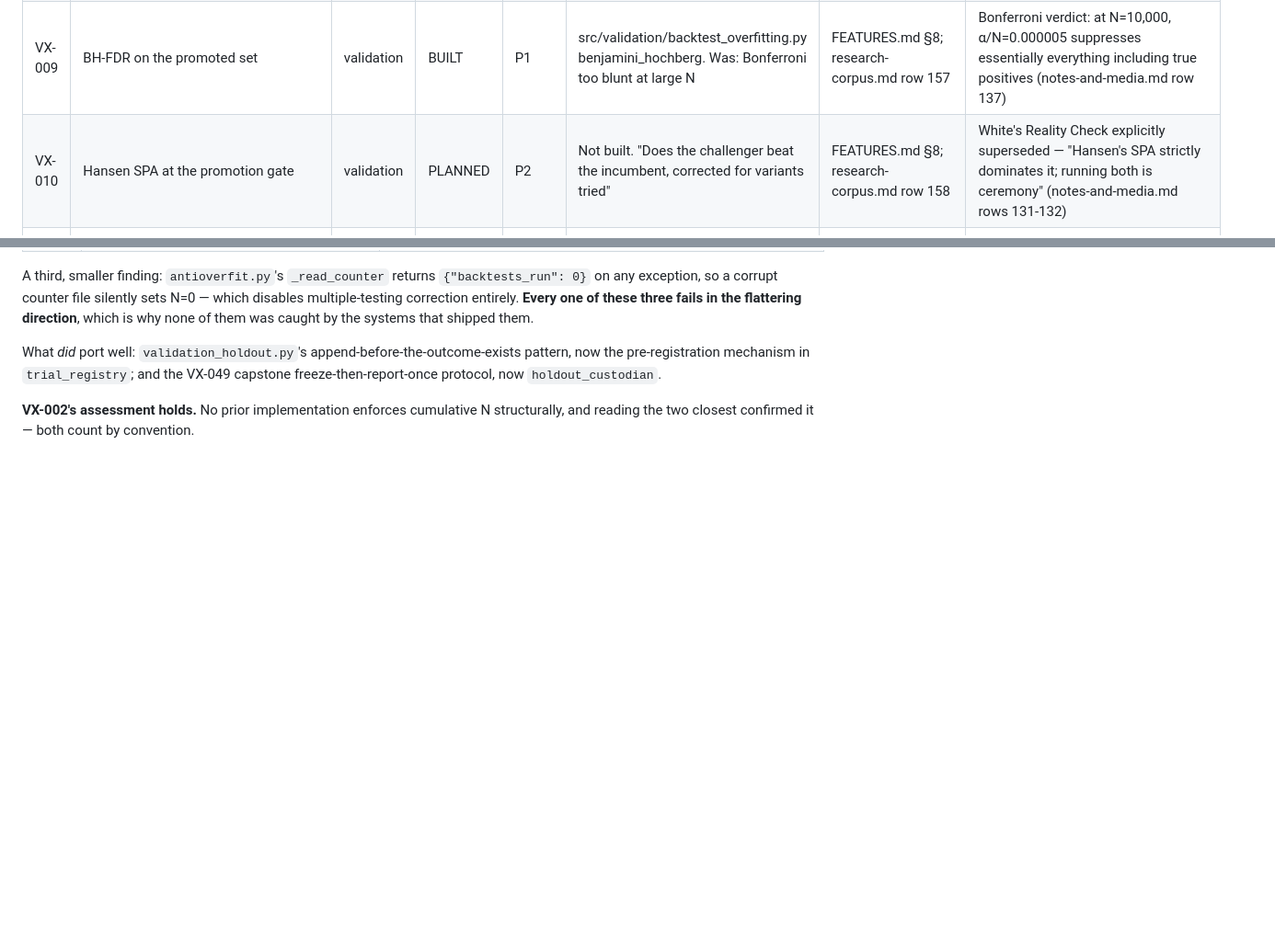
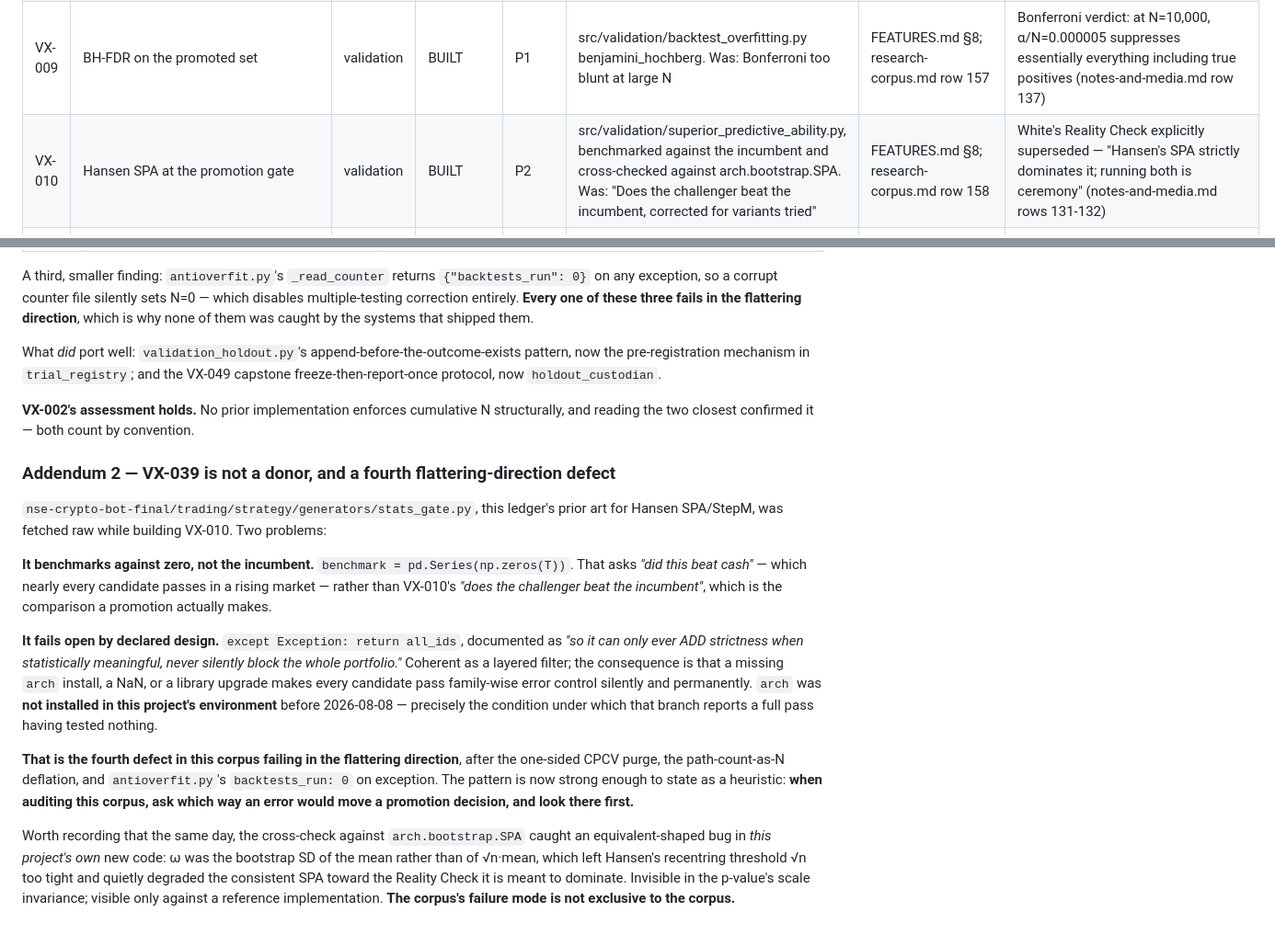
Before and after one commit to ajithd747-dotcom/research, a Markdown page: ledger/merged/risk-execution-validation.md, 2 parts joined by grey strips. Shown at 92% size. Drawn GitHub-style; blank space fills up the shorter version.

Commit message:
Mark VX-010 BUILT; record VX-039 as not-a-donor and a fourth flattering defect
nse-crypto-bot-final's stats_gate.py benchmarks against a zero-return series rather
than the incumbent, and fails open by declared design (except Exception: return
all_ids), so a missing arch install makes every candidate pass family-wise error
control silently. arch was not installed in this environment before today.

Fourth defect in this corpus failing in the flattering direction, after the
one-sided CPCV purge, path-count-as-N deflation, and antioverfit.py's N=0. Stated
as a heuristic for future audits: ask which way an error moves a promotion decision
and look there first.

Also recorded that the arch cross-check caught the same shape of bug in this
project's own new SPA code - omega missing a sqrt(n), which left Hansen's recentring
threshold too tight and degraded consistent SPA toward Reality Check. The corpus's
failure mode is not exclusive to the corpus.

Co-Authored-By: Claude Opus 5 (1M context) <noreply@anthropic.com>
Claude-Session: https://claude.ai/code/session_012zz8NMffbQZ5rJKttzXL1s

```diff
--- a/ledger/merged/risk-execution-validation.md
+++ b/ledger/merged/risk-execution-validation.md
@@ -356,7 +356,7 @@ each names a mechanism the postmortem shows failing on this project's own prior
 | VX-007 | CPCV harness | validation | BUILT | P1 | src/validation/promotion_gate.py (composed CPCV harness). Was: "Finalists only — combinatorics explode" | FEATURES.md §8; research-corpus.md row 153 | See VX-004/VX-043/VX-044 prior-art |
 | VX-008 | PBO / CSCV | validation | BUILT | P1 | src/validation/backtest_overfitting.py probability_of_backtest_overfitting. Was: Probability of backtest overfitting via CPCV | FEATURES.md §8; DECISIONS.md §4; research-corpus.md row 155 | On pure noise, 8,800 configurations produced in-sample Sharpe 1.27 with 53% of OOS Sharpes negative — direct empirical evidence of the scale of the problem (multiple-comparisons-false-discovery-backtesting.md, notes-and-media.md row 130) |
 | VX-009 | BH-FDR on the promoted set | validation | BUILT | P1 | src/validation/backtest_overfitting.py benjamini_hochberg. Was: Bonferroni too blunt at large N | FEATURES.md §8; research-corpus.md row 157 | Bonferroni verdict: at N=10,000, α/N=0.000005 suppresses essentially everything including true positives (notes-and-media.md row 137) |
-| VX-010 | Hansen SPA at the promotion gate | validation | PLANNED | P2 | Not built. "Does the challenger beat the incumbent, corrected for variants tried" | FEATURES.md §8; research-corpus.md row 158 | White's Reality Check explicitly superseded — "Hansen's SPA strictly dominates it; running both is ceremony" (notes-and-media.md rows 131-132) |
+| VX-010 | Hansen SPA at the promotion gate | validation | BUILT | P2 | src/validation/superior_predictive_ability.py, benchmarked against the incumbent and cross-checked against arch.bootstrap.SPA. Was: "Does the challenger beat the incumbent, corrected for variants tried" | FEATURES.md §8; research-corpus.md row 158 | White's Reality Check explicitly superseded — "Hansen's SPA strictly dominates it; running both is ceremony" (notes-and-media.md rows 131-132) |
 | VX-011 | Bootstrapped max-drawdown distribution | validation | BUILT | P1 | src/risk/drawdown_distribution.py block_bootstrap_max_drawdowns + circuit_breaker_ladder. Was: Sets non-arbitrary circuit-breaker thresholds off bootstrapped p75-p90, not the single historical max | FEATURES.md §8; ARCHITECTURE.md §2; research-corpus.md row 159 | Prior-art precedent: "cheap, directly actionable, and underused relative to its value" (allocation-and-regime.md, notes-and-media.md row 111); block-bootstrap regime-conditional resampling preferred over GANs (research-corpus.md row 3) |
 | VX-012 | Shadow trading with alignment metrics | validation | PLANNED | P1 | Not built. ≥95% signal alignment, ≥90% execution-quality match, auto-halt after 3 misalignments | FEATURES.md §8; ARCHITECTURE.md §2; research-corpus.md row 160 | Concrete prior-art spec to port directly: RustyBT's `signal_tolerance_pct` (5%)+`max_misalignment_count`(halt after 3)+alignment-rate gate — "the strongest, most concretely implementable go/no-go gate found" (trading-monitoring-deployment-discipline.md, notes-and-media.md row 155) |
 | VX-013 | Regime-coverage tracker | validation | PLANNED | P1 | Not built. "[MISSED] — gate on having seen a drawdown and a vol spike, not elapsed days" | FEATURES.md §8; ARCHITECTURE.md §2; research-corpus.md row 161 | — |
@@ -680,3 +680,35 @@ capstone freeze-then-report-once protocol, now `holdout_custodian`.
 
 **VX-002's assessment holds.** No prior implementation enforces cumulative N
 structurally, and reading the two closest confirmed it — both count by convention.
+
+### Addendum 2 — VX-039 is not a donor, and a fourth flattering-direction defect
+
+`nse-crypto-bot-final/trading/strategy/generators/stats_gate.py`, this ledger's
+prior art for Hansen SPA/StepM, was fetched raw while building VX-010. Two problems:
+
+**It benchmarks against zero, not the incumbent.** `benchmark = pd.Series(np.zeros(T))`.
+That asks *"did this beat cash"* — which nearly every candidate passes in a rising
+market — rather than VX-010's *"does the challenger beat the incumbent"*, which is
+the comparison a promotion actually makes.
+
+**It fails open by declared design.** `except Exception: return all_ids`, documented
+as *"so it can only ever ADD strictness when statistically meaningful, never silently
+block the whole portfolio."* Coherent as a layered filter; the consequence is that a
+missing `arch` install, a NaN, or a library upgrade makes every candidate pass
+family-wise error control silently and permanently. `arch` was **not installed in
+this project's environment** before 2026-08-08 — precisely the condition under which
+that branch reports a full pass having tested nothing.
+
+**That is the fourth defect in this corpus failing in the flattering direction**,
+after the one-sided CPCV purge, the path-count-as-N deflation, and
+`antioverfit.py`'s `backtests_run: 0` on exception. The pattern is now strong enough
+to state as a heuristic: **when auditing this corpus, ask which way an error would
+move a promotion decision, and look there first.**
+
+Worth recording that the same day, the cross-check against `arch.bootstrap.SPA`
+caught an equivalent-shaped bug in *this project's own* new code: ω was the bootstrap
+SD of the mean rather than of √n·mean, which left Hansen's recentring threshold √n
+too tight and quietly degraded the consistent SPA toward the Reality Check it is
+meant to dominate. Invisible in the p-value's scale invariance; visible only against
+a reference implementation. **The corpus's failure mode is not exclusive to the
+corpus.**
```
